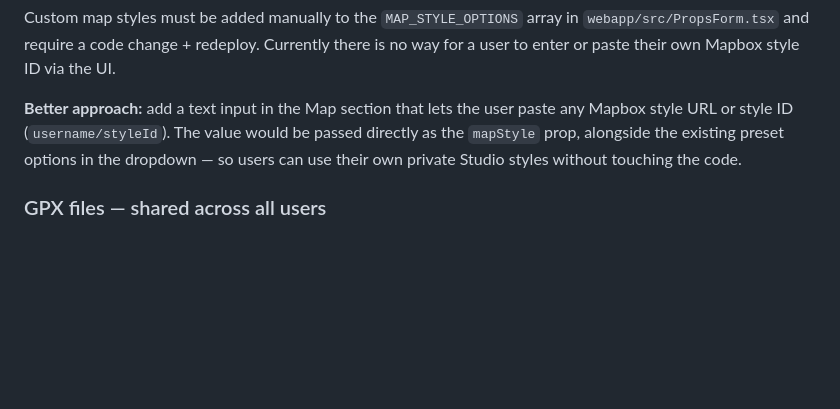
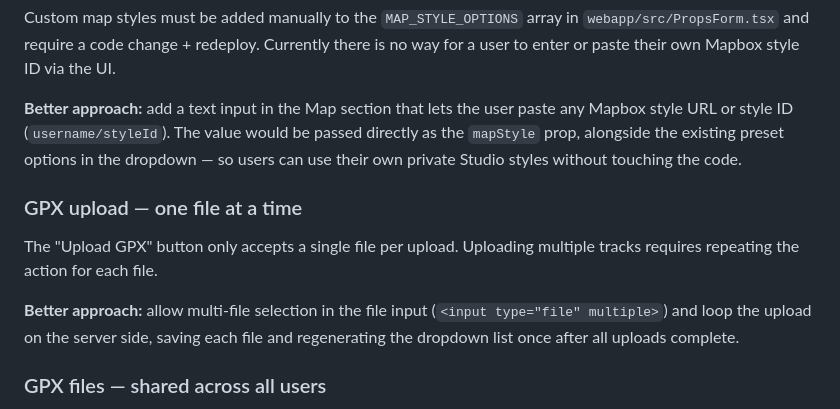
Before and after one commit to shaggy72/Travel-map, a Markdown page: README.md, the part around the change. Rendered like a GitHub page; blank space fills up the shorter version.

Commit message:
Document known limitation: GPX upload is single-file only
Co-Authored-By: Claude Sonnet 4.6 <noreply@anthropic.com>

```diff
--- a/README.md
+++ b/README.md
@@ -261,6 +261,11 @@ Custom map styles must be added manually to the `MAP_STYLE_OPTIONS` array in `we
 
 **Better approach:** add a text input in the Map section that lets the user paste any Mapbox style URL or style ID (`username/styleId`). The value would be passed directly as the `mapStyle` prop, alongside the existing preset options in the dropdown — so users can use their own private Studio styles without touching the code.
 
+### GPX upload — one file at a time
+The "Upload GPX" button only accepts a single file per upload. Uploading multiple tracks requires repeating the action for each file.
+
+**Better approach:** allow multi-file selection in the file input (`<input type="file" multiple>`) and loop the upload on the server side, saving each file and regenerating the dropdown list once after all uploads complete.
+
 ### GPX files — shared across all users
 Uploaded `.gpx` files are stored in `/public` and are visible to all logged-in users via the dropdown. If multiple users share the same server, their tracks are mixed together.
 
```
